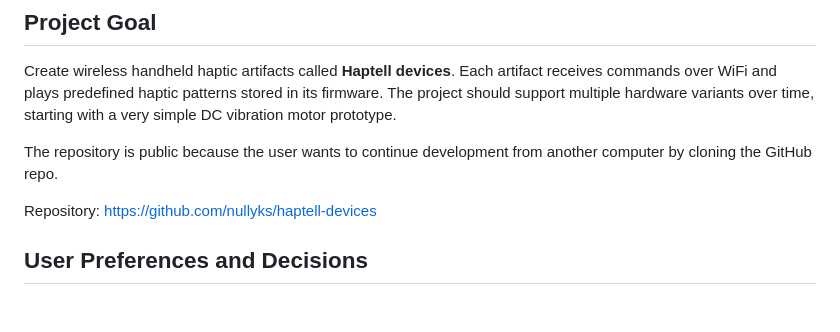
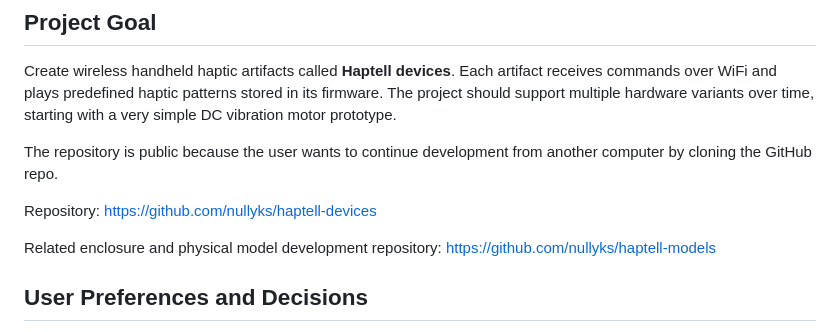
Before and after one commit to nullyks/haptell-devices, a Markdown page: CODEX_HANDOFF.md, the part around the change. GitHub-like rendering; blank space fills up the shorter version.

Commit message:
Add enclosure model repository note

```diff
--- a/CODEX_HANDOFF.md
+++ b/CODEX_HANDOFF.md
@@ -9,6 +9,9 @@ Create wireless handheld haptic artifacts called **Haptell devices**. Each artif
 The repository is public because the user wants to continue development from another computer by cloning the GitHub repo.
 
 Repository: https://github.com/nullyks/haptell-devices
+
+Related enclosure and physical model development repository:
+https://github.com/nullyks/haptell-models
 
 ## User Preferences and Decisions
 
```
